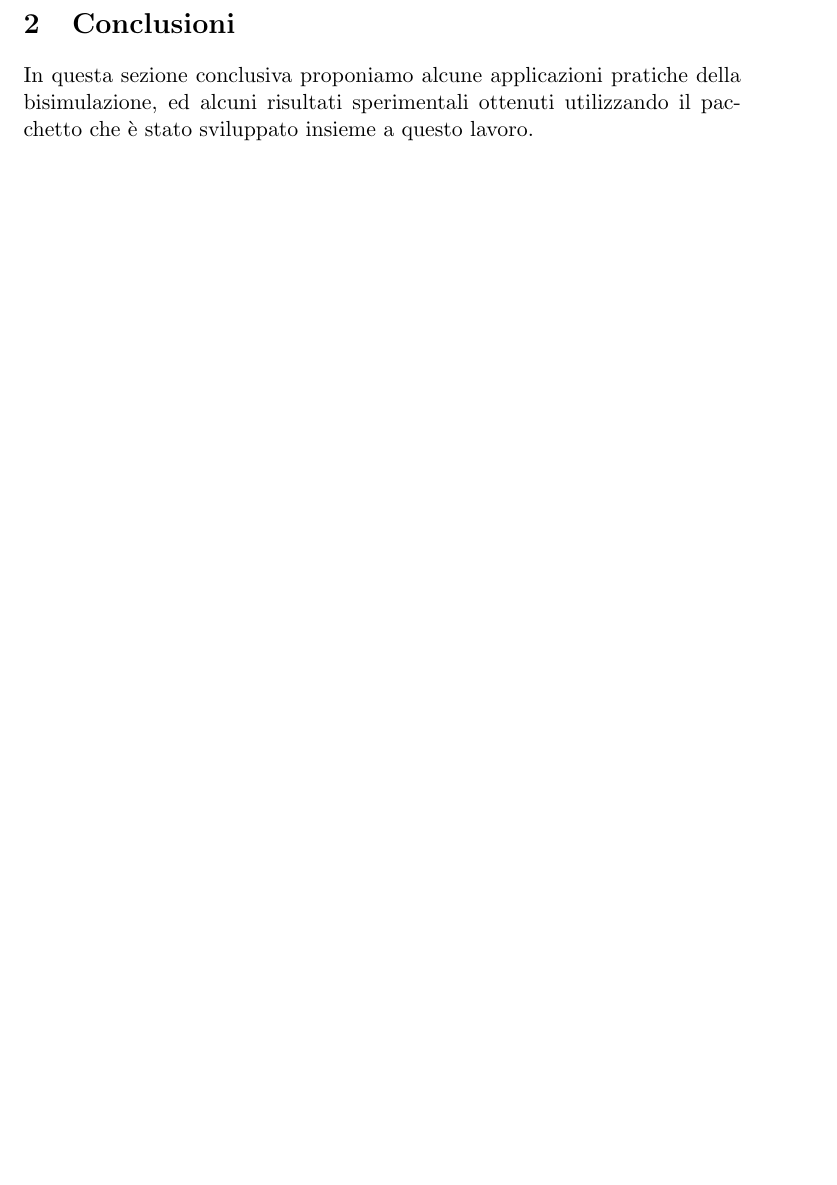
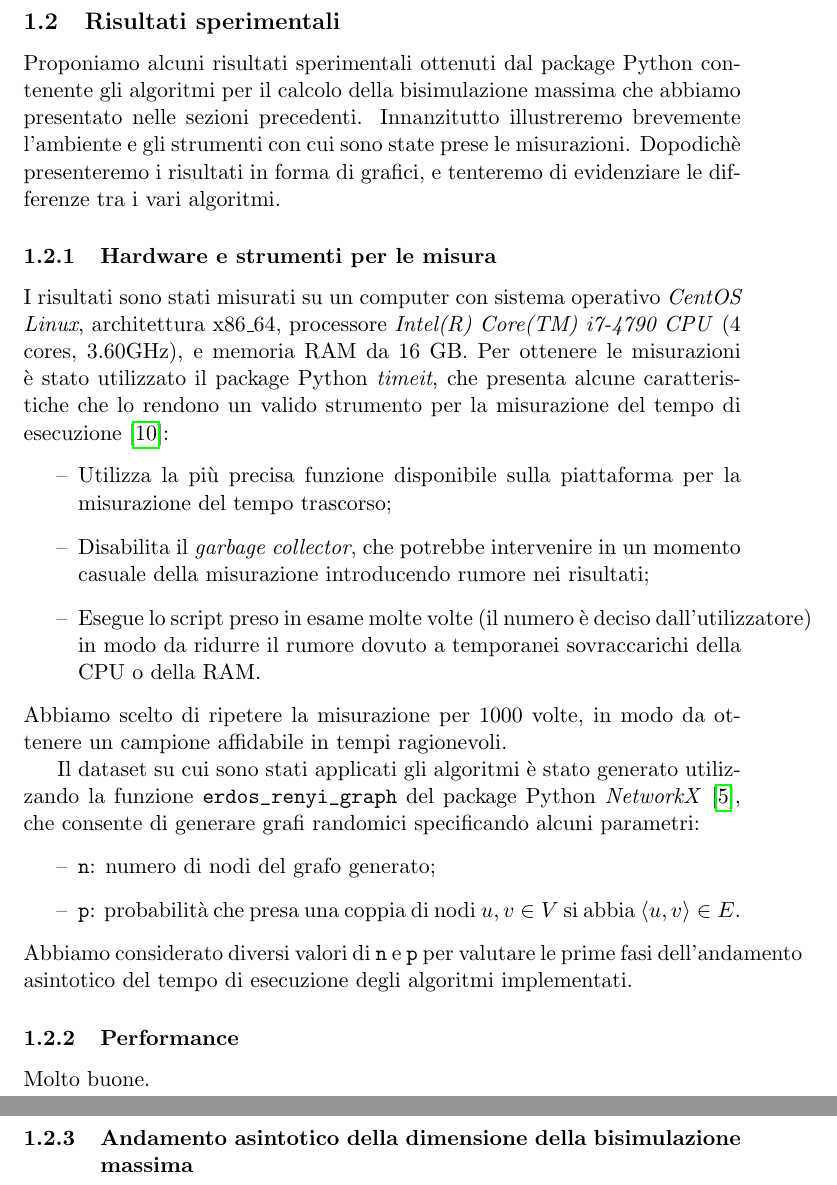
Before and after one commit to fandreuz/bsc-thesis, a LaTeX document (document.tex, which reads sezione3/experimental_results/file.tex): part of page 8 of 9 before the commit and two parts of pages 8 and 9 of 10 after it, the two joined at a grey line, cut at the place of the change, the shorter picture padded with empty space. Compiled offline with pdfLaTeX.

Commit message:
intro risultati sperimentiali. cita networkx e python docs. aggiusta documento principale

```diff
--- a/document.tex
+++ b/document.tex
@@ -95,11 +95,6 @@
 \include{sezione3/file}
 \clearpage
 
-\section{Conclusioni}
-In questa sezione conclusiva proponiamo alcune applicazioni pratiche della bisimulazione, ed alcuni risultati sperimentali ottenuti utilizzando il pacchetto che è stato sviluppato insieme a questo lavoro.
-
-\include{sezione3/applications/file}
-
 \newpage
 
 \renewcommand\refname{Bibliografia}
--- a/sezione3/experimental_results/file.tex
+++ b/sezione3/experimental_results/file.tex
@@ -0,0 +1,23 @@
+\subsection{Risultati sperimentali}
+Proponiamo alcuni risultati sperimentali ottenuti dal package Python contenente gli algoritmi per il calcolo della bisimulazione massima che abbiamo presentato nelle sezioni precedenti. Innanzitutto illustreremo brevemente l'ambiente e gli strumenti con cui sono state prese le misurazioni. Dopodichè presenteremo i risultati in forma di grafici, e tenteremo di evidenziare le differenze tra i vari algoritmi.
+
+\subsubsection{Hardware e strumenti per le misura}
+I risultati sono stati misurati su un computer con sistema operativo \emph{CentOS Linux}, architettura x86\_64, processore \emph{Intel(R) Core(TM) i7-4790 CPU} (4 cores, 3.60GHz), e memoria RAM da 16 GB. Per ottenere le misurazioni è stato utilizzato il package Python \emph{timeit}, che presenta alcune caratteristiche che lo rendono un valido strumento per la misurazione del tempo di esecuzione \cite{pythondocs}:
+\begin{itemize}
+    \item Utilizza la più precisa funzione disponibile sulla piattaforma per la misurazione del tempo trascorso;
+    \item Disabilita il \emph{garbage collector}, che potrebbe intervenire in un momento casuale della misurazione introducendo rumore nei risultati;
+    \item Esegue lo script preso in esame molte volte (il numero è deciso dall'utilizzatore) in modo da ridurre il rumore dovuto a temporanei sovraccarichi della CPU o della RAM.
+\end{itemize}
+Abbiamo scelto di ripetere la misurazione per 1000 volte, in modo da ottenere un campione affidabile in tempi ragionevoli.
+
+Il dataset su cui sono stati applicati gli algoritmi è stato generato utilizzando la funzione \verb|erdos_renyi_graph| del package Python \emph{NetworkX} \cite{networkx}, che consente di generare grafi randomici specificando alcuni parametri:
+\begin{itemize}
+    \item \verb|n|: numero di nodi del grafo generato;
+    \item \verb|p|: probabilità che presa una coppia di nodi $u,v \in V$ si abbia $\langle u,v\rangle \in E$.
+\end{itemize}
+Abbiamo considerato diversi valori di \verb|n| e \verb|p| per valutare le prime fasi dell'andamento asintotico del tempo di esecuzione degli algoritmi implementati.
+
+\subsubsection{Performance}
+Molto buone.
+
+\subsubsection{Andamento asintotico della dimensione della bisimulazione massima}
```
Also changed, not shown: bibliography.bib (+16 -0 lines).
